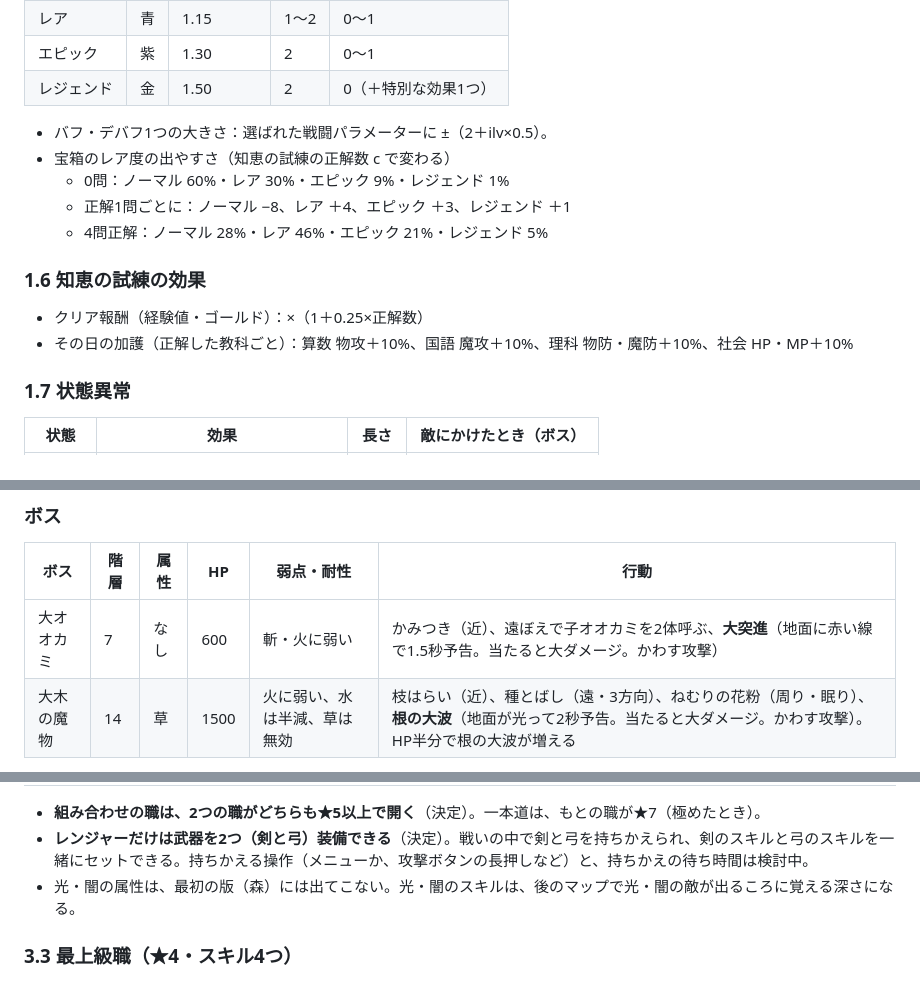
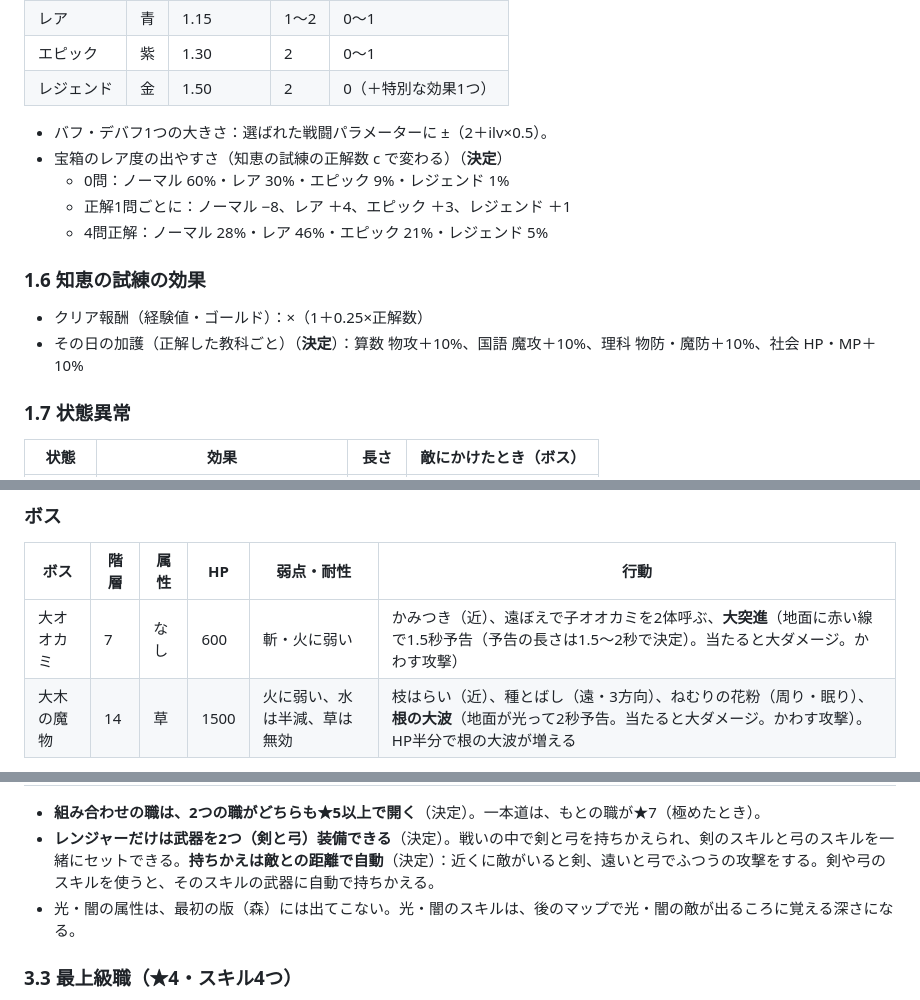
Before and after one commit to ozackdown0925-web/brain-dungeon, a Markdown page: docs/draft.md, 3 parts joined by grey strips. GitHub-like rendering.

Commit message:
レンジャーの持ちかえ（距離で自動）・加護＋10%・宝箱のレア度・ボスの予告の長さを決定
Co-Authored-By: Claude Opus 5.5 <noreply@anthropic.com>

```diff
--- a/docs/draft.md
+++ b/docs/draft.md
@@ -76,7 +76,7 @@
 | レジェンド | 金 | 1.50 | 2 | 0（＋特別な効果1つ） |
 
 - バフ・デバフ1つの大きさ：選ばれた戦闘パラメーターに ±（2＋ilv×0.5）。
-- 宝箱のレア度の出やすさ（知恵の試練の正解数 c で変わる）
+- 宝箱のレア度の出やすさ（知恵の試練の正解数 c で変わる）（**決定**）
   - 0問：ノーマル 60%・レア 30%・エピック 9%・レジェンド 1%
   - 正解1問ごとに：ノーマル −8、レア ＋4、エピック ＋3、レジェンド ＋1
   - 4問正解：ノーマル 28%・レア 46%・エピック 21%・レジェンド 5%
@@ -84,7 +84,7 @@
 ### 1.6 知恵の試練の効果
 
 - クリア報酬（経験値・ゴールド）：×（1＋0.25×正解数）
-- その日の加護（正解した教科ごと）：算数 物攻＋10%、国語 魔攻＋10%、理科 物防・魔防＋10%、社会 HP・MP＋10%
+- その日の加護（正解した教科ごと）（**決定**）：算数 物攻＋10%、国語 魔攻＋10%、理科 物防・魔防＋10%、社会 HP・MP＋10%
 
 ### 1.7 状態異常
 
@@ -122,7 +122,7 @@
 
 | ボス | 階層 | 属性 | HP | 弱点・耐性 | 行動 |
 |---|---|---|---|---|---|
-| 大オオカミ | 7 | なし | 600 | 斬・火に弱い | かみつき（近）、遠ぼえで子オオカミを2体呼ぶ、**大突進**（地面に赤い線で1.5秒予告。当たると大ダメージ。かわす攻撃） |
+| 大オオカミ | 7 | なし | 600 | 斬・火に弱い | かみつき（近）、遠ぼえで子オオカミを2体呼ぶ、**大突進**（地面に赤い線で1.5秒予告（予告の長さは1.5〜2秒で決定）。当たると大ダメージ。かわす攻撃） |
 | 大木の魔物 | 14 | 草 | 1500 | 火に弱い、水は半減、草は無効 | 枝はらい（近）、種とばし（遠・3方向）、ねむりの花粉（周り・眠り）、**根の大波**（地面が光って2秒予告。当たると大ダメージ。かわす攻撃）。HP半分で根の大波が増える |
 
 - ボスのごほうび：レア以上の装備2つ、素材5つ、ゴールド、称号・メダル（大オオカミ：「群れをしずめし者」、大木の魔物：「森の解放者」）。
@@ -224,7 +224,7 @@
 | 賢者（魔術師＋僧侶） | 杖／魔法装備 | アクアラ（系統：大きな水の波 ×2.0、水） | 魔力の泉（系統：10秒かけて全員の MP 回復） | ハイヒール（系統：全員 HP40%） | ファイラ（系統：×2.0、火） | 星の魔法（系統：広い範囲 ×3.0、属性なし） |
 
 - **組み合わせの職は、2つの職がどちらも★5以上で開く**（決定）。一本道は、もとの職が★7（極めたとき）。
-- **レンジャーだけは武器を2つ（剣と弓）装備できる**（決定）。戦いの中で剣と弓を持ちかえられ、剣のスキルと弓のスキルを一緒にセットできる。持ちかえる操作（メニューか、攻撃ボタンの長押しなど）と、持ちかえの待ち時間は検討中。
+- **レンジャーだけは武器を2つ（剣と弓）装備できる**（決定）。戦いの中で剣と弓を持ちかえられ、剣のスキルと弓のスキルを一緒にセットできる。**持ちかえは敵との距離で自動**（決定）：近くに敵がいると剣、遠いと弓でふつうの攻撃をする。剣や弓のスキルを使うと、そのスキルの武器に自動で持ちかえる。
 - 光・闇の属性は、最初の版（森）には出てこない。光・闇のスキルは、後のマップで光・闇の敵が出るころに覚える深さになる。
 
 ### 3.3 最上級職（★4・スキル4つ）
```
Also changed, not shown: docs/game-design.md (+3 -3 lines).
